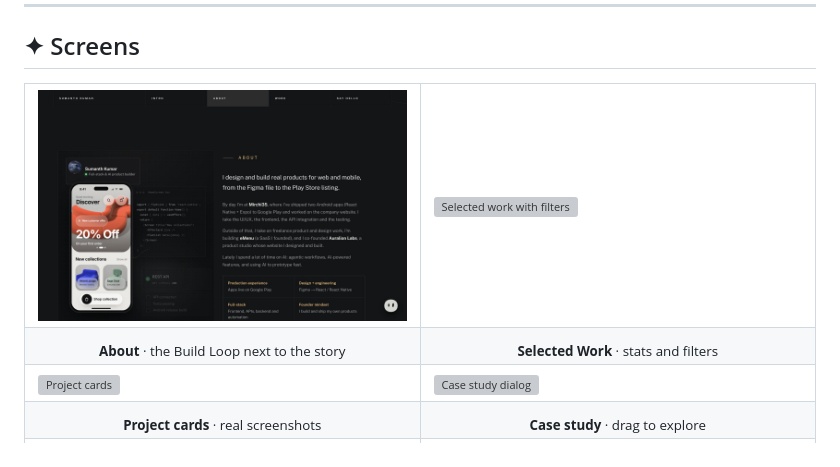
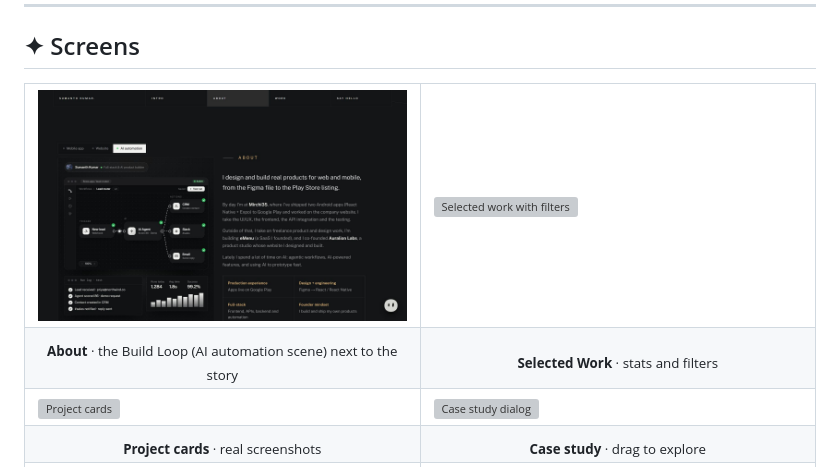
Before and after one commit to Skarycloud/SumanthKumar_Portfolio, a Markdown page: README.md, the part around one of its changes. Rendered like a GitHub page; pictures changed too: docs/media/about.jpg; grey boxes are pictures that could not be loaded.

```diff
--- a/README.md
+++ b/README.md
@@ -80,7 +88,7 @@
     <td width="50%"><img src="docs/media/work.jpg" alt="Selected work with filters" /></td>
   </tr>
   <tr>
-    <td align="center"><sub><b>About</b> · the Build Loop next to the story</sub></td>
+    <td align="center"><sub><b>About</b> · the Build Loop (AI automation scene) next to the story</sub></td>
     <td align="center"><sub><b>Selected Work</b> · stats and filters</sub></td>
   </tr>
   <tr>
```
Also changed, not shown: other parts of README.md (+12 -2 lines), docs/media/expertise.gif (added), docs/media/scene-ai.gif, docs/media/scene-mobile.gif, docs/media/scene-website.gif, 5 other files.
